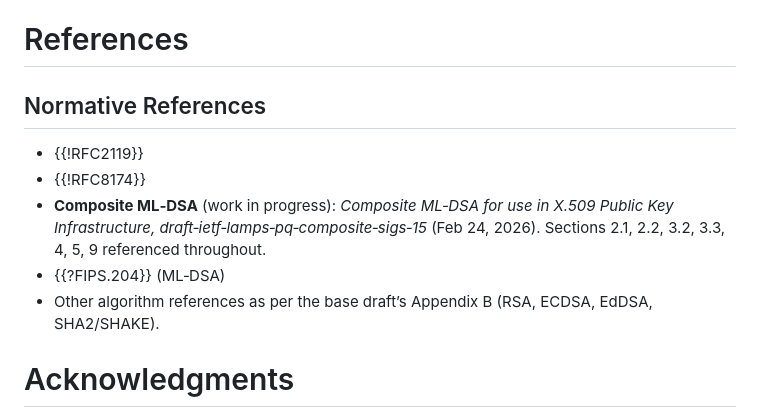
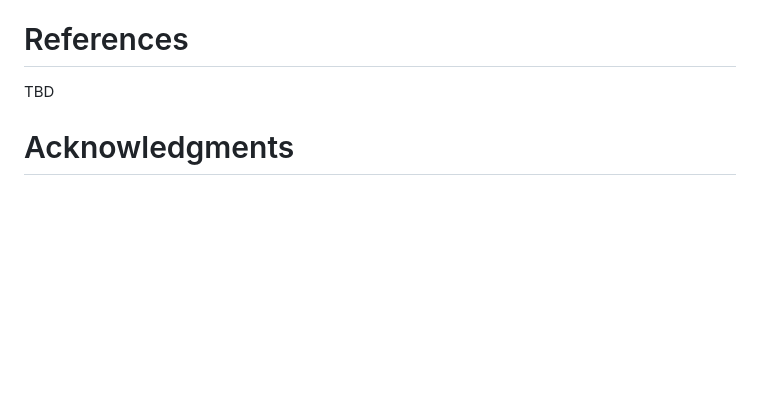
Before and after one commit to johngray-dev/draft-gray-lamps-compositepkc, a Markdown page: draft-gray-lamps-compositepkc.md, the part around the change. Rendered like a GitHub page; blank space fills up the shorter version.

Commit message:
Update references section in draft-gray-lamps-compositepkc.md
Removed normative references and updated the references section.

```diff
--- a/draft-gray-lamps-compositepkc.md
+++ b/draft-gray-lamps-compositepkc.md
@@ -194,13 +194,7 @@ Allocate new OIDs under `1.3.6.1.5.5.7.6` for PKC‑bound variants of the compos
 
 # References
 
-## Normative References
-
-* {{!RFC2119}}
-* {{!RFC8174}}
-* **Composite ML‑DSA** (work in progress): *Composite ML‑DSA for use in X.509 Public Key Infrastructure, draft‑ietf‑lamps‑pq‑composite‑sigs‑15* (Feb 24, 2026). Sections 2.1, 2.2, 3.2, 3.3, 4, 5, 9 referenced throughout.
-* {{?FIPS.204}} (ML‑DSA)
-* Other algorithm references as per the base draft’s Appendix B (RSA, ECDSA, EdDSA, SHA2/SHAKE).
+TBD
 
 # Acknowledgments
 
```
